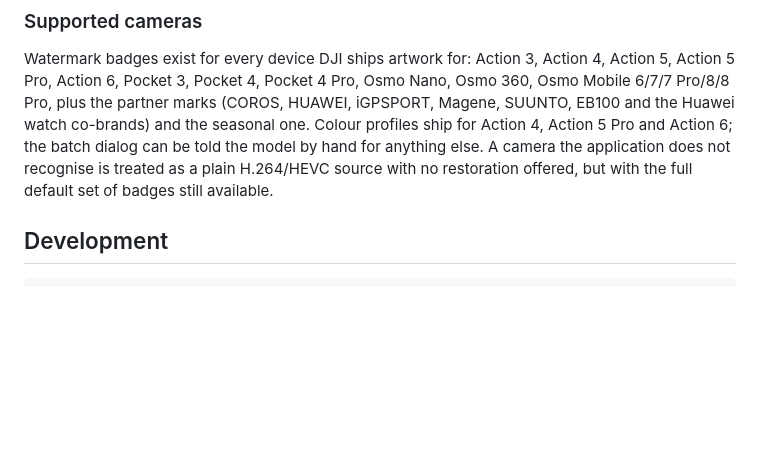
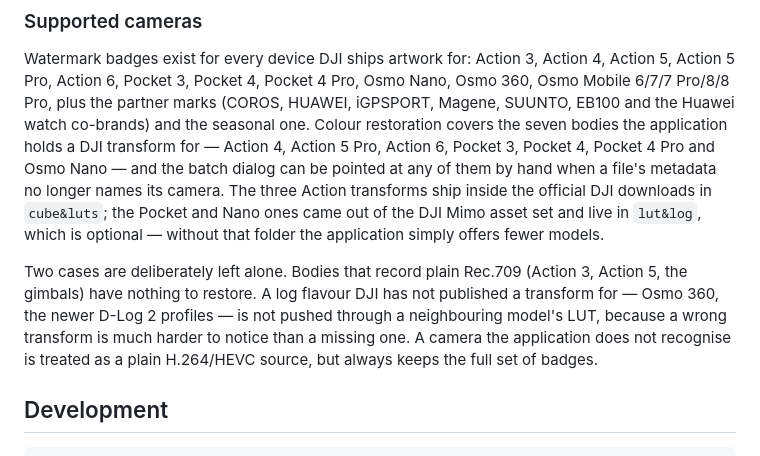
Before and after one commit to nglah185-gif/DJI-Osmo-Desktop, a Markdown page: README.md, the part around the change. GitHub-like rendering; blank space fills up the shorter version.

Commit message:
docs: correct the colour-restoration coverage to the seven supported bodies
The README claimed restoration for Action 4, Action 5 Pro and Action 6 only. The application actually registers a DJI transform for seven bodies -- Action 4, Action 5 Pro, Action 6, Pocket 3, Pocket 4, Pocket 4 Pro and Osmo Nano -- the last four coming from the DJI Mimo asset set in the optional lut&log folder. The section now also says why some bodies are deliberately left alone: no log to restore, or no published transform for that log flavour.

```diff
--- a/README.md
+++ b/README.md
@@ -77,10 +77,20 @@ Watermark badges exist for every device DJI ships artwork for: Action 3, Action
 4, Action 5, Action 5 Pro, Action 6, Pocket 3, Pocket 4, Pocket 4 Pro, Osmo Nano,
 Osmo 360, Osmo Mobile 6/7/7 Pro/8/8 Pro, plus the partner marks (COROS, HUAWEI,
 iGPSPORT, Magene, SUUNTO, EB100 and the Huawei watch co-brands) and the seasonal
-one. Colour profiles ship for Action 4, Action 5 Pro and Action 6; the batch
-dialog can be told the model by hand for anything else. A camera the application
-does not recognise is treated as a plain H.264/HEVC source with no restoration
-offered, but with the full default set of badges still available.
+one. Colour restoration covers the seven bodies the application holds a DJI
+transform for — Action 4, Action 5 Pro, Action 6, Pocket 3, Pocket 4, Pocket 4
+Pro and Osmo Nano — and the batch dialog can be pointed at any of them by hand
+when a file's metadata no longer names its camera. The three Action transforms
+ship inside the official DJI downloads in `cube&luts`; the Pocket and Nano ones
+came out of the DJI Mimo asset set and live in `lut&log`, which is optional —
+without that folder the application simply offers fewer models.
+
+Two cases are deliberately left alone. Bodies that record plain Rec.709 (Action
+3, Action 5, the gimbals) have nothing to restore. A log flavour DJI has not
+published a transform for — Osmo 360, the newer D-Log 2 profiles — is not pushed
+through a neighbouring model's LUT, because a wrong transform is much harder to
+notice than a missing one. A camera the application does not recognise is treated
+as a plain H.264/HEVC source, but always keeps the full set of badges.
 
 ## Development
 
```
